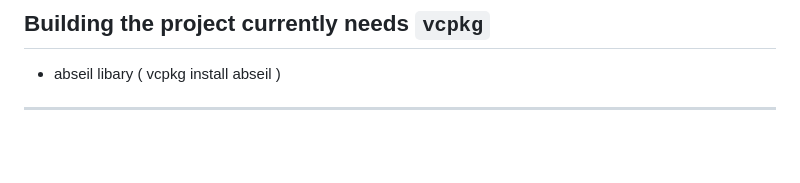
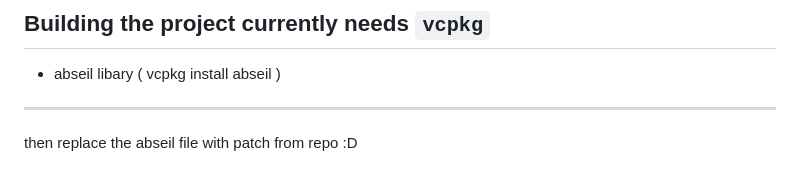
Before and after one commit to bodnjenie14/Tsto---Simpsons-Tapped-Out---Private-Server, a Markdown page: README.md, the part around the change. GitHub-like rendering; blank space fills up the shorter version.

```diff
--- a/README.md
+++ b/README.md
@@ -104,3 +104,5 @@ Follow these steps sequentially for proper setup. Enjoy!
 - abseil libary
   ( vcpkg install abseil )
 ---
+
+then replace the abseil file with patch from repo :D
```
